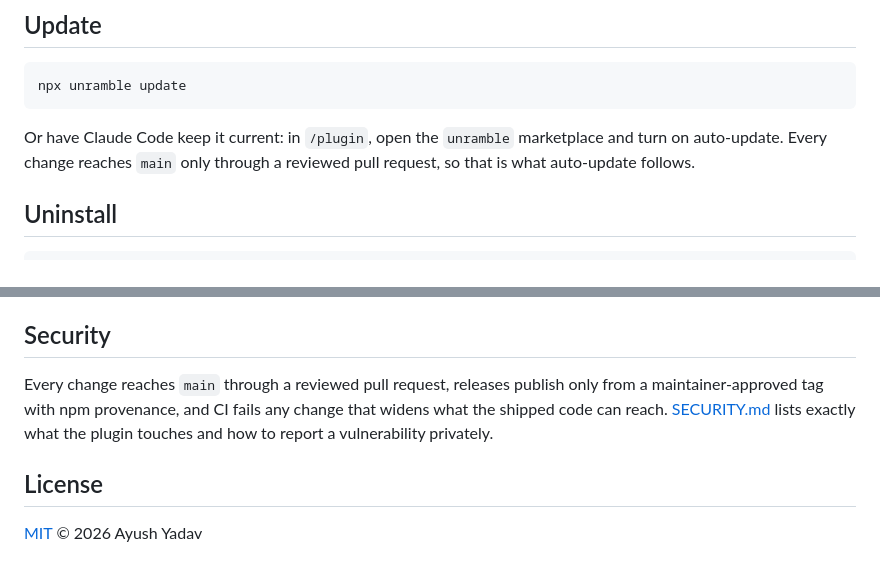
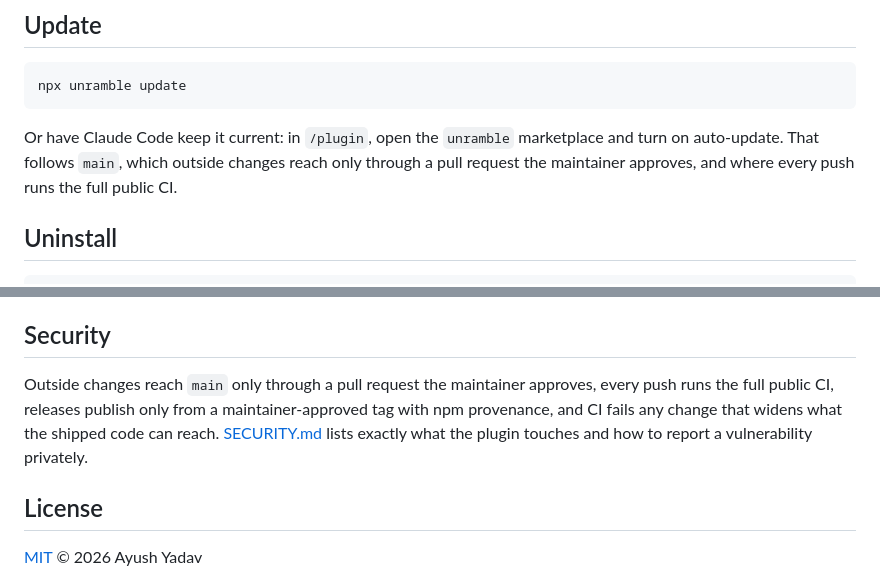
Before and after one commit to yadava5/unramble, a Markdown page: README.md, 2 parts joined by grey strips. GitHub-like rendering.

Commit message:
docs: say how changes really reach main
README and SECURITY.md said every change reaches main only through a
reviewed pull request. The main ruleset does require a pull request with
the code owner's approval, but the maintainer is the only code owner and
cannot approve his own pull request, so his changes go in through the admin
bypass; none of the last twelve commits on main came through a pull request
(gh api .../commits/<sha>/pulls is empty). Auto-update users were told a
review stood between a commit and their machine. Now the docs say what
holds: outside changes need a pull request the maintainer approves, every
push to main runs the full public CI, and force pushes and deletion are
blocked for everyone.

Verified: read the ruleset (gh api repos/yadava5/unramble/rulesets/25649061:
pull_request rule with require_code_owner_review, bypass for the admin
role, always); rg finds no other copy of the old claim in README, SECURITY,
docs, site, plugin or cli; npm test passes.

````diff
--- a/README.md
+++ b/README.md
@@ -216,8 +216,8 @@ npx unramble update
 ```
 
 Or have Claude Code keep it current: in `/plugin`, open the `unramble` marketplace and turn on
-auto-update. Every change reaches `main` only through a reviewed pull request, so that is
-what auto-update follows.
+auto-update. That follows `main`, which outside changes reach only through a pull request the
+maintainer approves, and where every push runs the full public CI.
 
 ## Uninstall
 
@@ -245,9 +245,9 @@ requests are welcome: see [CONTRIBUTING.md](CONTRIBUTING.md).
 
 ## Security
 
-Every change reaches `main` through a reviewed pull request, releases publish only from a
-maintainer-approved tag with npm provenance, and CI fails any change that widens what the
-shipped code can reach. [SECURITY.md](SECURITY.md) lists exactly what the plugin touches and how
+Outside changes reach `main` only through a pull request the maintainer approves, every push
+runs the full public CI, releases publish only from a maintainer-approved tag with npm
+provenance, and CI fails any change that widens what the shipped code can reach. [SECURITY.md](SECURITY.md) lists exactly what the plugin touches and how
 to report a vulnerability privately.
 
 ## License
````
Also changed, not shown: SECURITY.md (+4 -2 lines).
